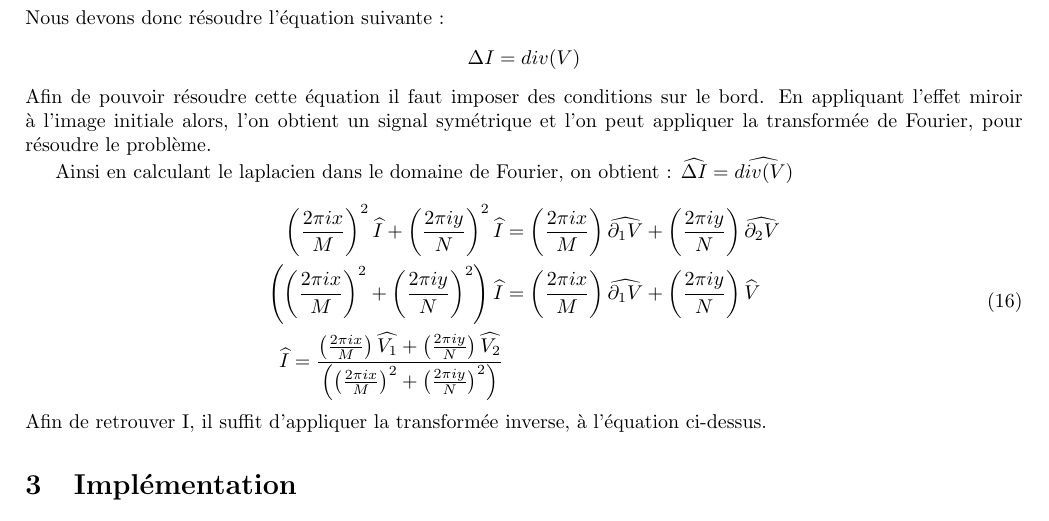
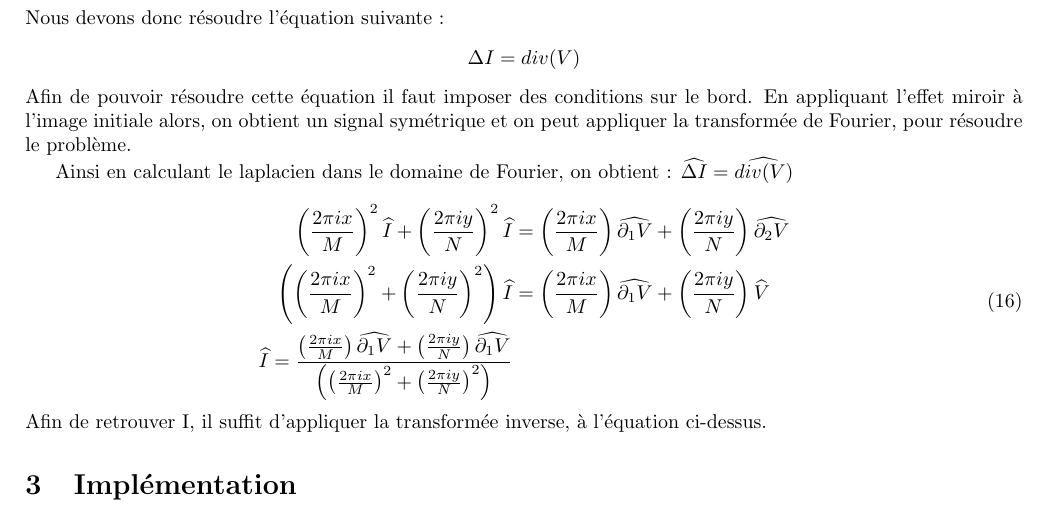
Before and after one commit to MVirginie/BlendIm, a LaTeX document (Memory/main.tex, which reads Memory/Chapters/04_Fourier.tex): part of page 12 of 18, cut so that both start at the same text. Compiled offline with pdfLaTeX.

Commit message:
Update 04_Fourier.tex

```diff
--- a/Memory/Chapters/04_Fourier.tex
+++ b/Memory/Chapters/04_Fourier.tex
@@ -82,7 +82,7 @@ Nous devons donc résoudre l'équation suivante :
 \begin{center}
 $ \Delta I = div(V)$
 \end{center}
-Afin de pouvoir résoudre cette équation il faut imposer des conditions sur le bord. En appliquant l'effet miroir à l'image initiale alors, l'on obtient un signal symétrique  et l'on peut appliquer la transformée de Fourier, pour résoudre le problème.
+Afin de pouvoir résoudre cette équation il faut imposer des conditions sur le bord. En appliquant l'effet miroir à l'image initiale alors, on obtient un signal symétrique  et on peut appliquer la transformée de Fourier, pour résoudre le problème.
 
 Ainsi en calculant le laplacien dans le domaine de Fourier, on obtient  : $\widehat{\Delta I} = \widehat{div(V)}$
 
@@ -90,7 +90,7 @@ Ainsi en calculant le laplacien dans le domaine de Fourier, on obtient  : $\wide
 \begin{aligned}
 \left(\frac{2\pi i x}{M}\right)^2 \widehat{I}+\left(\frac{2\pi i y}{N}\right)^2 \widehat{I} & = \left(\frac{2\pi i x}{M}\right) \widehat{\partial _1 V}+\left(\frac{2\pi i y}{N}\right) \widehat{\partial _2 V}\\
 \left(\left(\frac{2\pi i x}{M}\right)^2+\left(\frac{2\pi i y}{N}\right)^2\right) \widehat{I} & = \left(\frac{2\pi i x}{M}\right) \widehat{\partial _1 V}+\left(\frac{2\pi i y}{N}\right) \widehat{V}\\
-\widehat{I} = \frac{\left(\frac{2\pi i x}{M}\right) \widehat{V_1}+\left(\frac{2\pi i y}{N}\right) \widehat{V_2}}{\left(\left(\frac{2\pi i x}{M}\right)^2+\left(\frac{2\pi i y}{N}\right)^2\right)}
+\widehat{I} = \frac{\left(\frac{2\pi i x}{M}\right) \widehat{\partial _1 V}+\left(\frac{2\pi i y}{N}\right) \widehat{\partial _1 V}}{\left(\left(\frac{2\pi i x}{M}\right)^2+\left(\frac{2\pi i y}{N}\right)^2\right)}
 \end{aligned}
 \end{equation}
 Afin de retrouver I, il suffit d'appliquer la transformée inverse, à l'équation ci-dessus.
```
